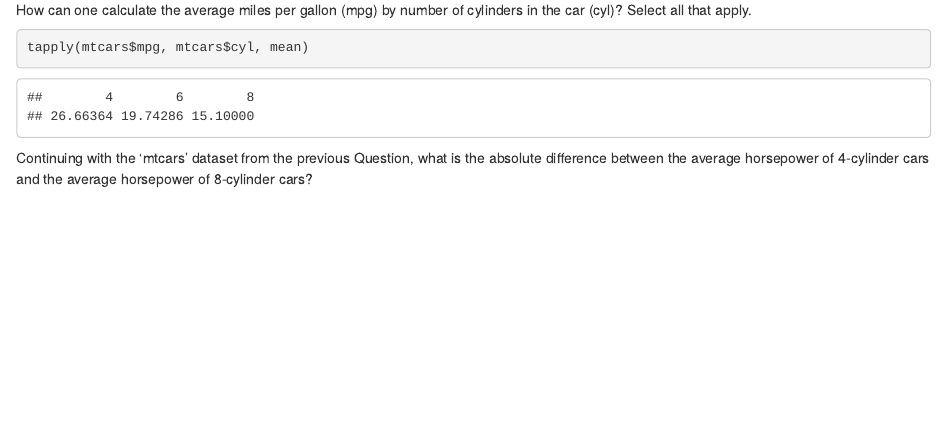
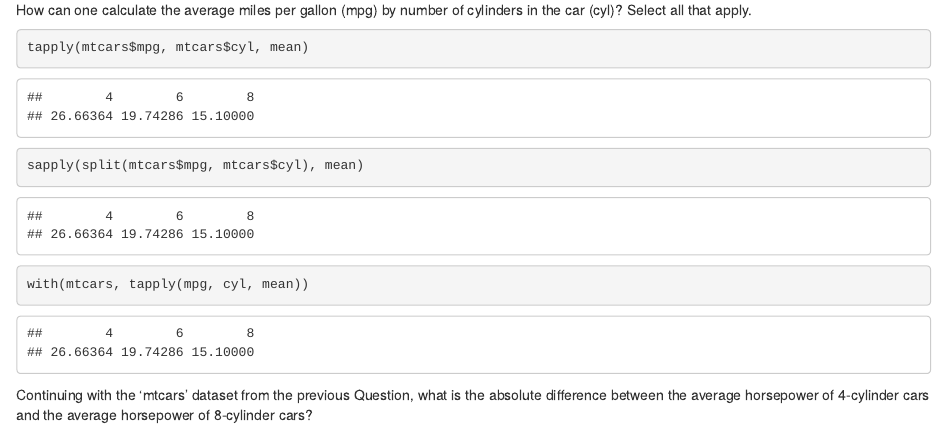
Before and after one commit to juandavidlozano/R-Programming-by-Johns-Hopkins-University, an R Markdown document (Week3Quizz.Rmd): the page in a window 1100 px wide, from 620 px down. Rendered offline with R 4.5, knitr and Pandoc, with nearby package versions.

Commit message:
Update Week3Quizz.Rmd

````diff
--- a/Week3Quizz.Rmd
+++ b/Week3Quizz.Rmd
@@ -35,6 +35,8 @@ How can one calculate the average miles per gallon (mpg) by number of cylinders
 
 ```{r}
 tapply(mtcars$mpg, mtcars$cyl, mean)
+sapply(split(mtcars$mpg, mtcars$cyl), mean)
+with(mtcars, tapply(mpg, cyl, mean))
 ```
 
 Continuing with the 'mtcars' dataset from the previous Question, what is the absolute difference between the average horsepower of 4-cylinder cars and the average horsepower of 8-cylinder cars?
````
